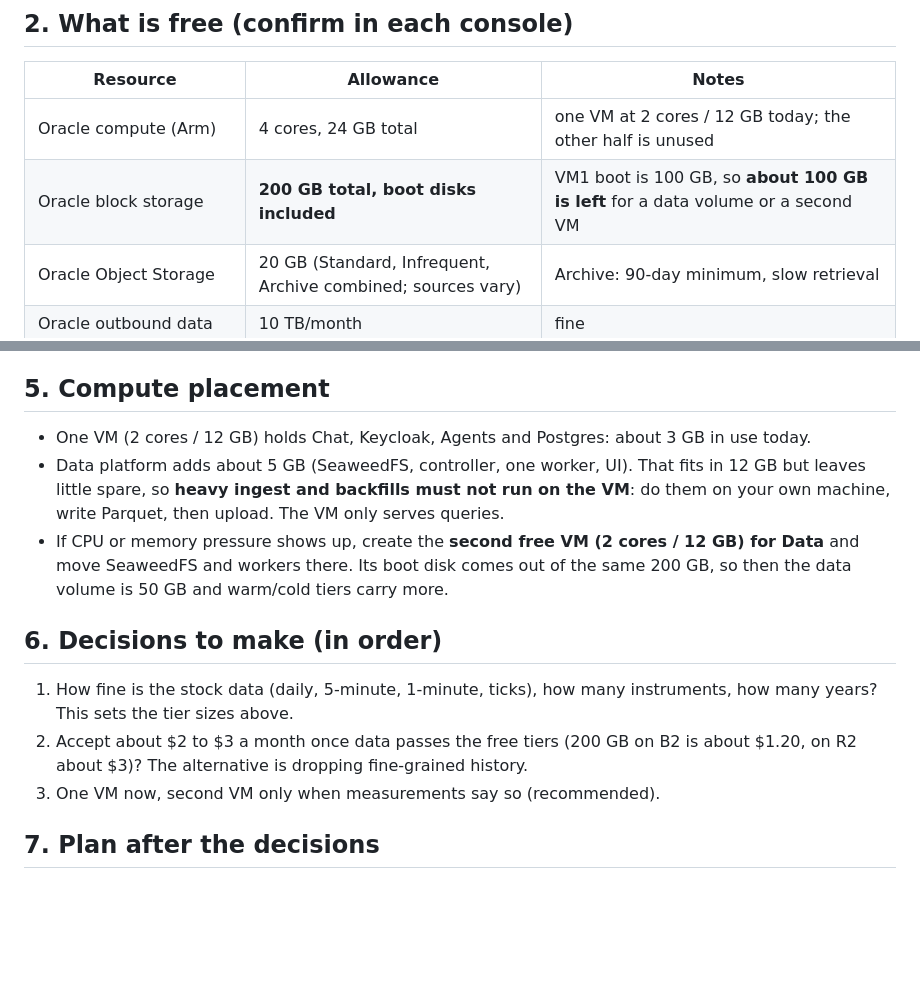
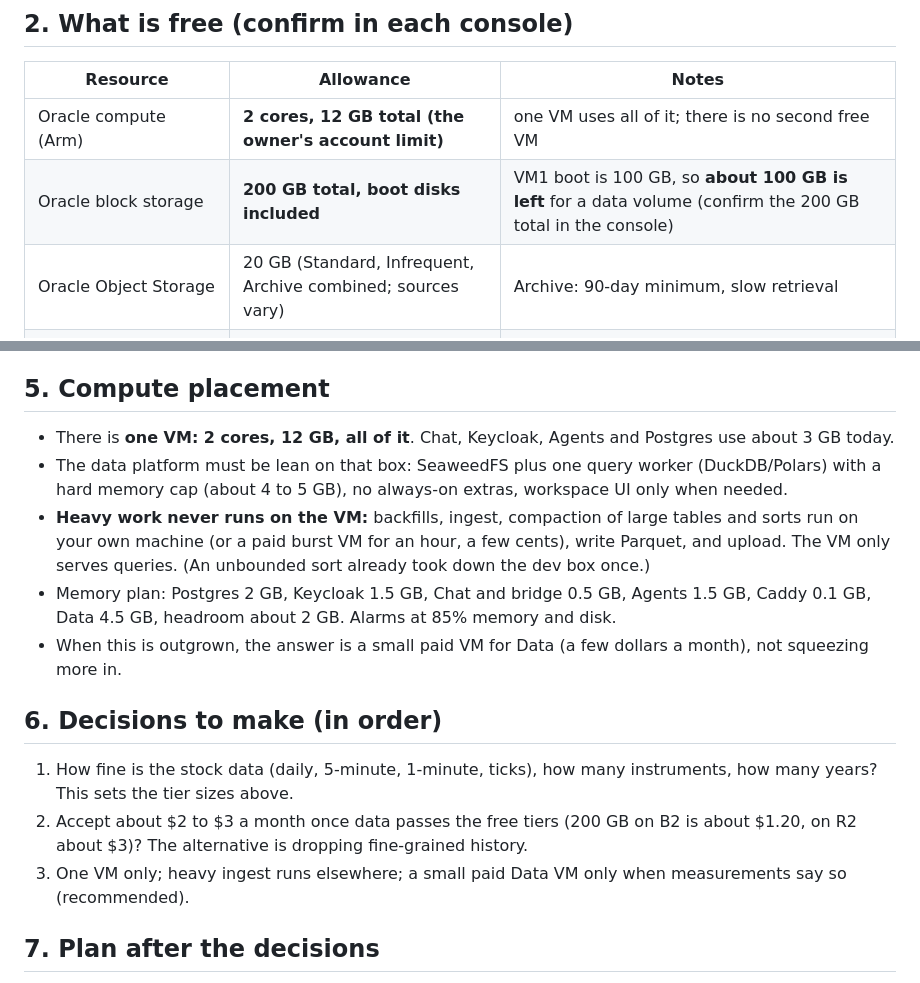
Before and after one commit to loamz/loamz-deploy, a Markdown page: docs/system-design.md, 2 parts joined by grey strips. Rendered like a GitHub page; blank space fills up the shorter version.

Commit message:
System design: free compute is 2 cores / 12 GB, one VM only

```diff
--- a/docs/system-design.md
+++ b/docs/system-design.md
@@ -19,8 +19,8 @@ Rule: Chat, Sign-in and Agents are small and fit anywhere. **Data decides the di
 
 | Resource | Allowance | Notes |
 |---|---|---|
-| Oracle compute (Arm) | 4 cores, 24 GB total | one VM at 2 cores / 12 GB today; the other half is unused |
-| Oracle block storage | **200 GB total, boot disks included** | VM1 boot is 100 GB, so **about 100 GB is left** for a data volume or a second VM |
+| Oracle compute (Arm) | **2 cores, 12 GB total (the owner's account limit)** | one VM uses all of it; there is no second free VM |
+| Oracle block storage | **200 GB total, boot disks included** | VM1 boot is 100 GB, so **about 100 GB is left** for a data volume (confirm the 200 GB total in the console) |
 | Oracle Object Storage | 20 GB (Standard, Infrequent, Archive combined; sources vary) | Archive: 90-day minimum, slow retrieval |
 | Oracle outbound data | 10 TB/month | fine |
 | Cloudflare R2 | 10 GB, then $0.015/GB-month, **no download fees** | best place for what people download |
@@ -56,15 +56,17 @@ Data moves down the tiers by age (Iceberg partitions by month; compaction job al
 
 ## 5. Compute placement
 
-- One VM (2 cores / 12 GB) holds Chat, Keycloak, Agents and Postgres: about 3 GB in use today.
-- Data platform adds about 5 GB (SeaweedFS, controller, one worker, UI). That fits in 12 GB but leaves little spare, so **heavy ingest and backfills must not run on the VM**: do them on your own machine, write Parquet, then upload. The VM only serves queries.
-- If CPU or memory pressure shows up, create the **second free VM (2 cores / 12 GB) for Data** and move SeaweedFS and workers there. Its boot disk comes out of the same 200 GB, so then the data volume is 50 GB and warm/cold tiers carry more.
+- There is **one VM: 2 cores, 12 GB, all of it**. Chat, Keycloak, Agents and Postgres use about 3 GB today.
+- The data platform must be lean on that box: SeaweedFS plus one query worker (DuckDB/Polars) with a hard memory cap (about 4 to 5 GB), no always-on extras, workspace UI only when needed.
+- **Heavy work never runs on the VM:** backfills, ingest, compaction of large tables and sorts run on your own machine (or a paid burst VM for an hour, a few cents), write Parquet, and upload. The VM only serves queries. (An unbounded sort already took down the dev box once.)
+- Memory plan: Postgres 2 GB, Keycloak 1.5 GB, Chat and bridge 0.5 GB, Agents 1.5 GB, Caddy 0.1 GB, Data 4.5 GB, headroom about 2 GB. Alarms at 85% memory and disk.
+- When this is outgrown, the answer is a small paid VM for Data (a few dollars a month), not squeezing more in.
 
 ## 6. Decisions to make (in order)
 
 1. How fine is the stock data (daily, 5-minute, 1-minute, ticks), how many instruments, how many years? This sets the tier sizes above.
 2. Accept about $2 to $3 a month once data passes the free tiers (200 GB on B2 is about $1.20, on R2 about $3)? The alternative is dropping fine-grained history.
-3. One VM now, second VM only when measurements say so (recommended).
+3. One VM only; heavy ingest runs elsewhere; a small paid Data VM only when measurements say so (recommended).
 
 ## 7. Plan after the decisions
 
```
